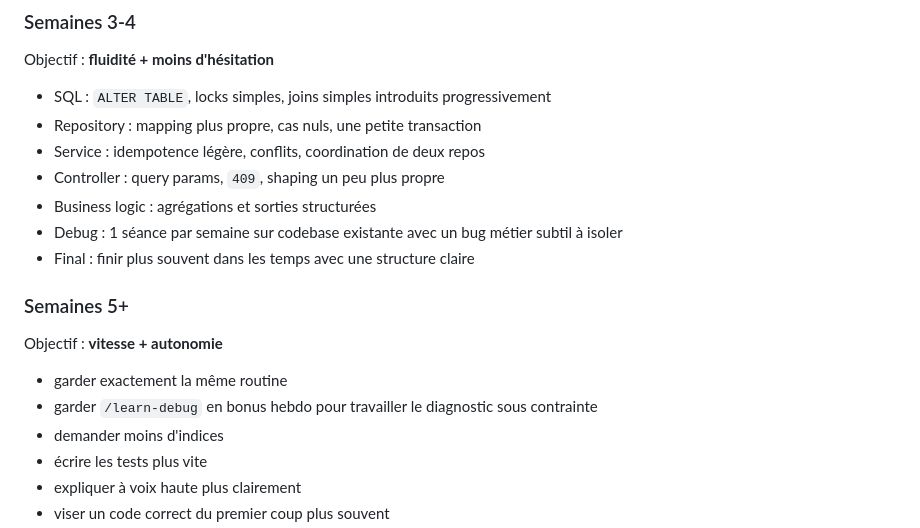
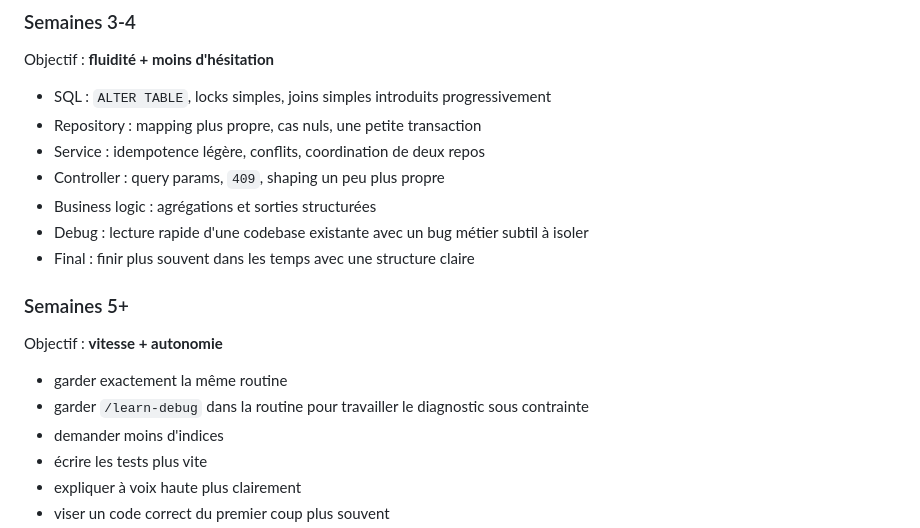
Before and after one commit to byronlove111/alan-prep, a Markdown page: PROGRAMME.md, the part around one of its changes. Drawn GitHub-style.

```diff
--- a/PROGRAMME.md
+++ b/PROGRAMME.md
@@ -187,7 +185,7 @@ Objectif : **fluidité + moins d'hésitation**
 - Service : idempotence légère, conflits, coordination de deux repos
 - Controller : query params, `409`, shaping un peu plus propre
 - Business logic : agrégations et sorties structurées
-- Debug : 1 séance par semaine sur codebase existante avec un bug métier subtil à isoler
+- Debug : lecture rapide d'une codebase existante avec un bug métier subtil à isoler
 - Final : finir plus souvent dans les temps avec une structure claire
 
 ### Semaines 5+
@@ -195,7 +193,7 @@ Objectif : **fluidité + moins d'hésitation**
 Objectif : **vitesse + autonomie**
 
 - garder exactement la même routine
-- garder `/learn-debug` en bonus hebdo pour travailler le diagnostic sous contrainte
+- garder `/learn-debug` dans la routine pour travailler le diagnostic sous contrainte
 - demander moins d'indices
 - écrire les tests plus vite
 - expliquer à voix haute plus clairement
```
Also changed, not shown: other parts of PROGRAMME.md (+7 -9 lines).
